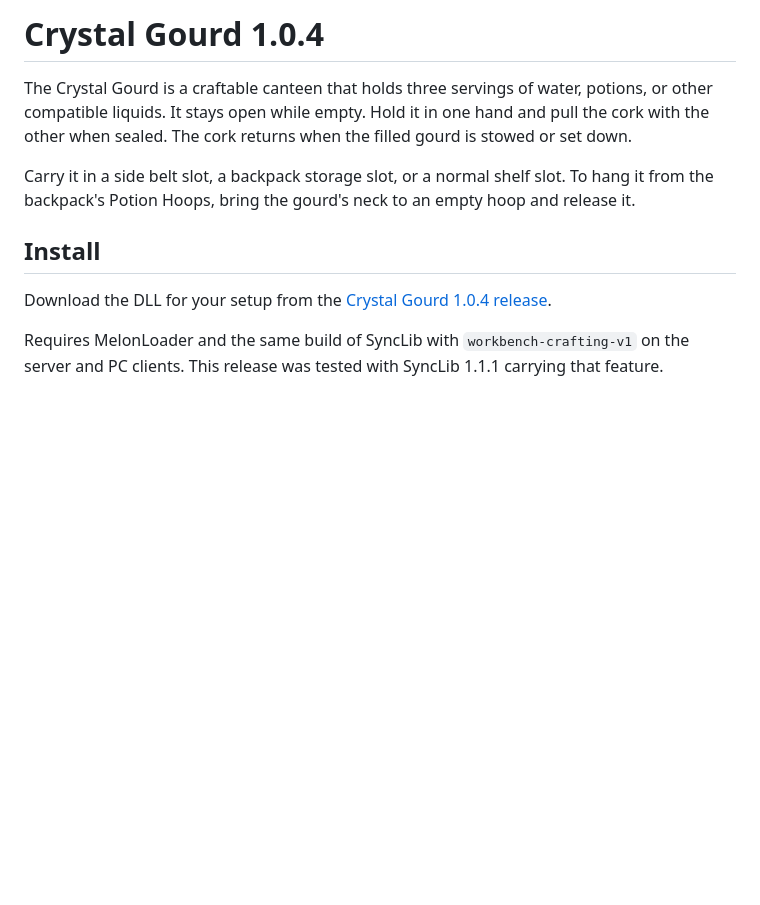
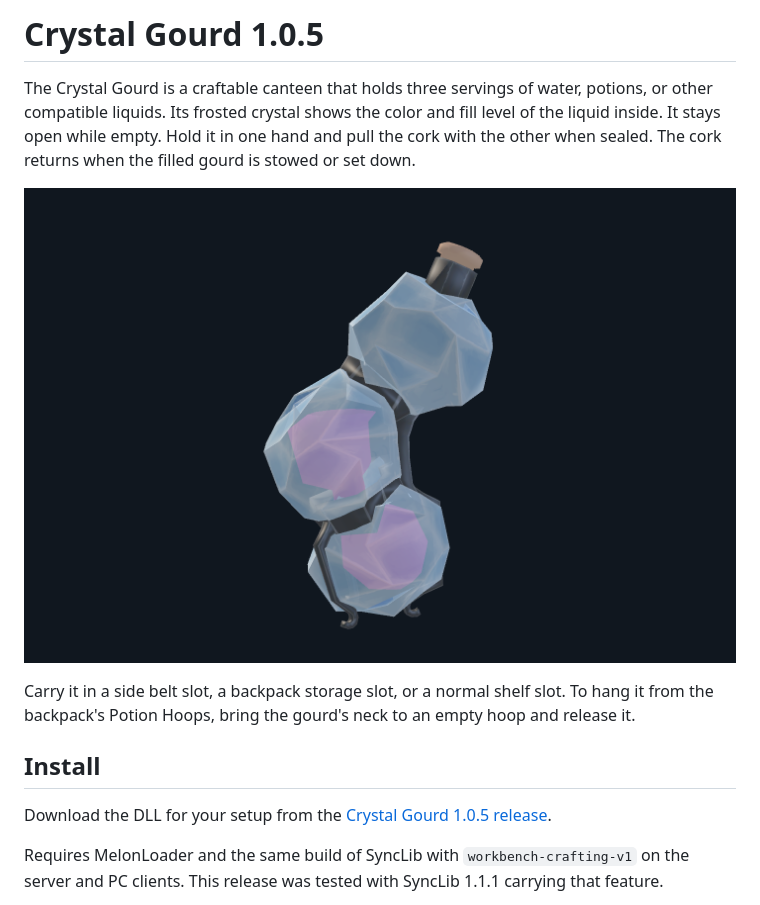
Before and after one commit to calebv2/Crystal-Gourd, a Markdown page: README.md, the part around the change. Rendered like a GitHub page; pictures changed too: images/crystal-gourd.png (added); blank space fills up the shorter version.

Commit message:
Release translucent Crystal Gourd 1.0.5

```diff
--- a/README.md
+++ b/README.md
@@ -1,12 +1,14 @@
-# Crystal Gourd 1.0.4
+# Crystal Gourd 1.0.5
 
-The Crystal Gourd is a craftable canteen that holds three servings of water, potions, or other compatible liquids. It stays open while empty. Hold it in one hand and pull the cork with the other when sealed. The cork returns when the filled gourd is stowed or set down.
+The Crystal Gourd is a craftable canteen that holds three servings of water, potions, or other compatible liquids. Its frosted crystal shows the color and fill level of the liquid inside. It stays open while empty. Hold it in one hand and pull the cork with the other when sealed. The cork returns when the filled gourd is stowed or set down.
+
+![Crystal Gourd with two servings of Teleport Potion visible through the crystal](images/crystal-gourd.png)
 
 Carry it in a side belt slot, a backpack storage slot, or a normal shelf slot. To hang it from the backpack's Potion Hoops, bring the gourd's neck to an empty hoop and release it.
 
 ## Install
 
-Download the DLL for your setup from the [Crystal Gourd 1.0.4 release](https://github.com/calebv2/Crystal-Gourd/releases/tag/v1.0.4).
+Download the DLL for your setup from the [Crystal Gourd 1.0.5 release](https://github.com/calebv2/Crystal-Gourd/releases/tag/v1.0.5).
 
 Requires MelonLoader and the same build of SyncLib with `workbench-crafting-v1` on the server and PC clients. This release was tested with SyncLib 1.1.1 carrying that feature.
 
```
Also changed, not shown: 4 other files.
